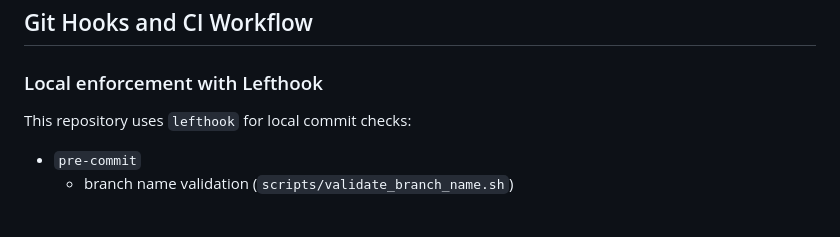
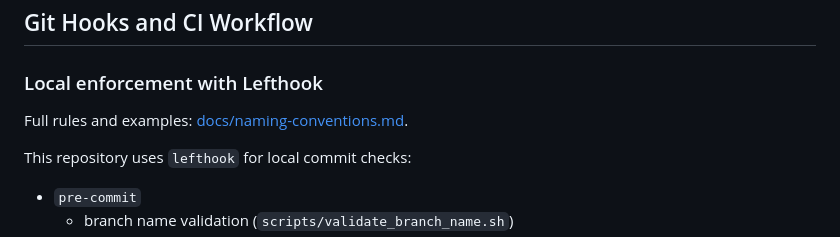
Before and after one commit to hao47363/booknest_flutter, a Markdown page: README.md, the part around the change. Drawn GitHub-style; blank space fills up the shorter version.

Commit message:
docs(naming): add branch and commit message conventions guide

```diff
--- a/README.md
+++ b/README.md
@@ -189,6 +189,8 @@ assets/images/  # local image assets used by mock data
 
 ### Local enforcement with Lefthook
 
+Full rules and examples: [docs/naming-conventions.md](docs/naming-conventions.md).
+
 This repository uses `lefthook` for local commit checks:
 
 - `pre-commit`
```
Also changed, not shown: docs/naming-conventions.md (added, +137 -0 lines).
